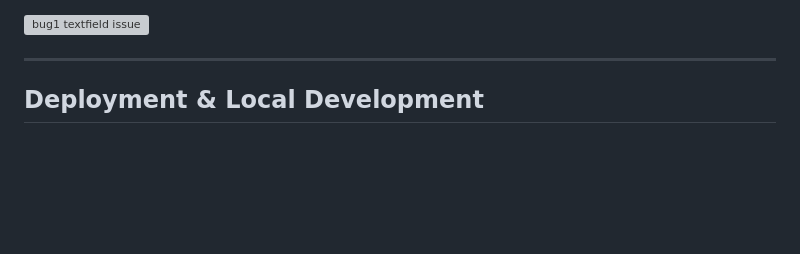
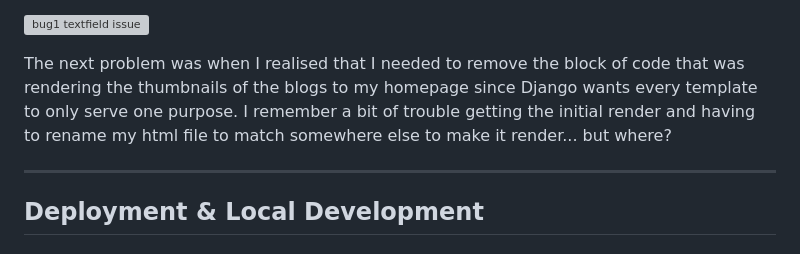
Before and after one commit to emmy-codes/geekhaven-blog, a Markdown page: README.md, the part around the change. Rendered like a GitHub page; blank space fills up the shorter version; grey boxes are pictures that could not be loaded.

Commit message:
start noting bug 3 - template inheritance initiation

```diff
--- a/README.md
+++ b/README.md
@@ -167,6 +167,9 @@ No blog_post.
 This lead me to do a quick check and yes, it was mean to have brackets on the end of my TextField type. A small error that wasn't picked up in any code compiling but still caused an undesired result. All it took was a () (and a default parameter) and a new migration to fix!
 
 ![bug1 textfield issue](https://github.com/emmy-codes/geekhaven-blog/assets/70635859/c83d2c81-8ba1-41cd-b070-1a35f1f42c7f)
+
+The next problem was when I realised that I needed to remove the block of code that was rendering the thumbnails of the blogs to my homepage since Django wants every template to only serve one purpose. I remember a bit of trouble getting the initial render and having to rename my html file to match somewhere else to make it render... but where?
+
 
 
 - - -
```
